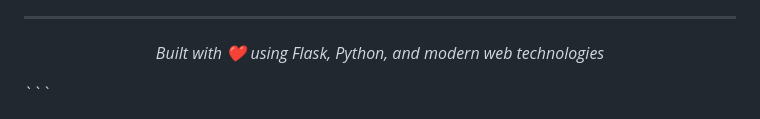
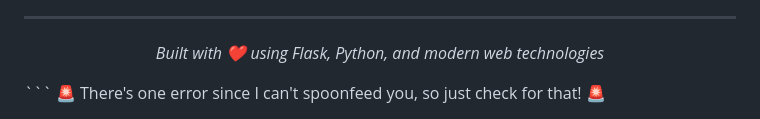
Before and after one commit to the-vinitjadhav/ECOMMERCE_APP, a Markdown page: README.md, the part around the change. Rendered like a GitHub page.

````diff
--- a/README.md
+++ b/README.md
@@ -347,3 +347,4 @@ python app.py
 
 </div>
 ```
+🚨 There's one error since I can't spoonfeed you, so just check for that! 🚨
````
